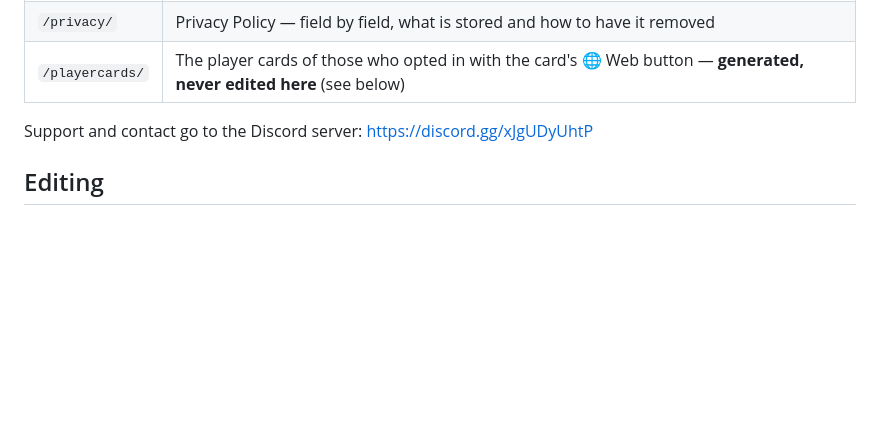
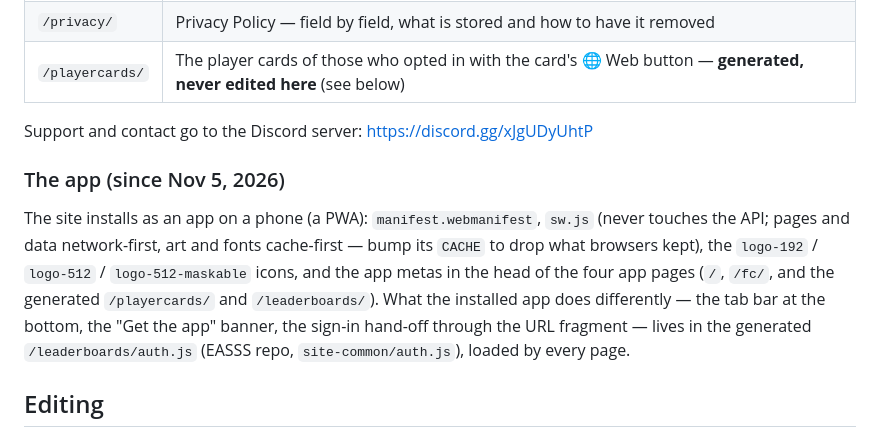
Before and after one commit to FlyingElvi/elviteamtracker.com, a Markdown page: README.md, the part around the change. Drawn GitHub-style; blank space fills up the shorter version.

Commit message:
README: the app (manifest, service worker, icons, where the app code lives)
Co-Authored-By: Claude Fable 5.1 <noreply@anthropic.com>

```diff
--- a/README.md
+++ b/README.md
@@ -18,6 +18,16 @@ Privacy Policy.
 | `/playercards/` | The player cards of those who opted in with the card's 🌐 Web button — **generated, never edited here** (see below) |
 
 Support and contact go to the Discord server: https://discord.gg/xJgUDyUhtP
+
+### The app (since Nov 5, 2026)
+
+The site installs as an app on a phone (a PWA): `manifest.webmanifest`, `sw.js` (never touches
+the API; pages and data network-first, art and fonts cache-first — bump its `CACHE` to drop what
+browsers kept), the `logo-192` / `logo-512` / `logo-512-maskable` icons, and the app metas in the
+head of the four app pages (`/`, `/fc/`, and the generated `/playercards/` and `/leaderboards/`).
+What the installed app does differently — the tab bar at the bottom, the "Get the app" banner,
+the sign-in hand-off through the URL fragment — lives in the generated `/leaderboards/auth.js`
+(EASSS repo, `site-common/auth.js`), loaded by every page.
 
 ## Editing
 
```
